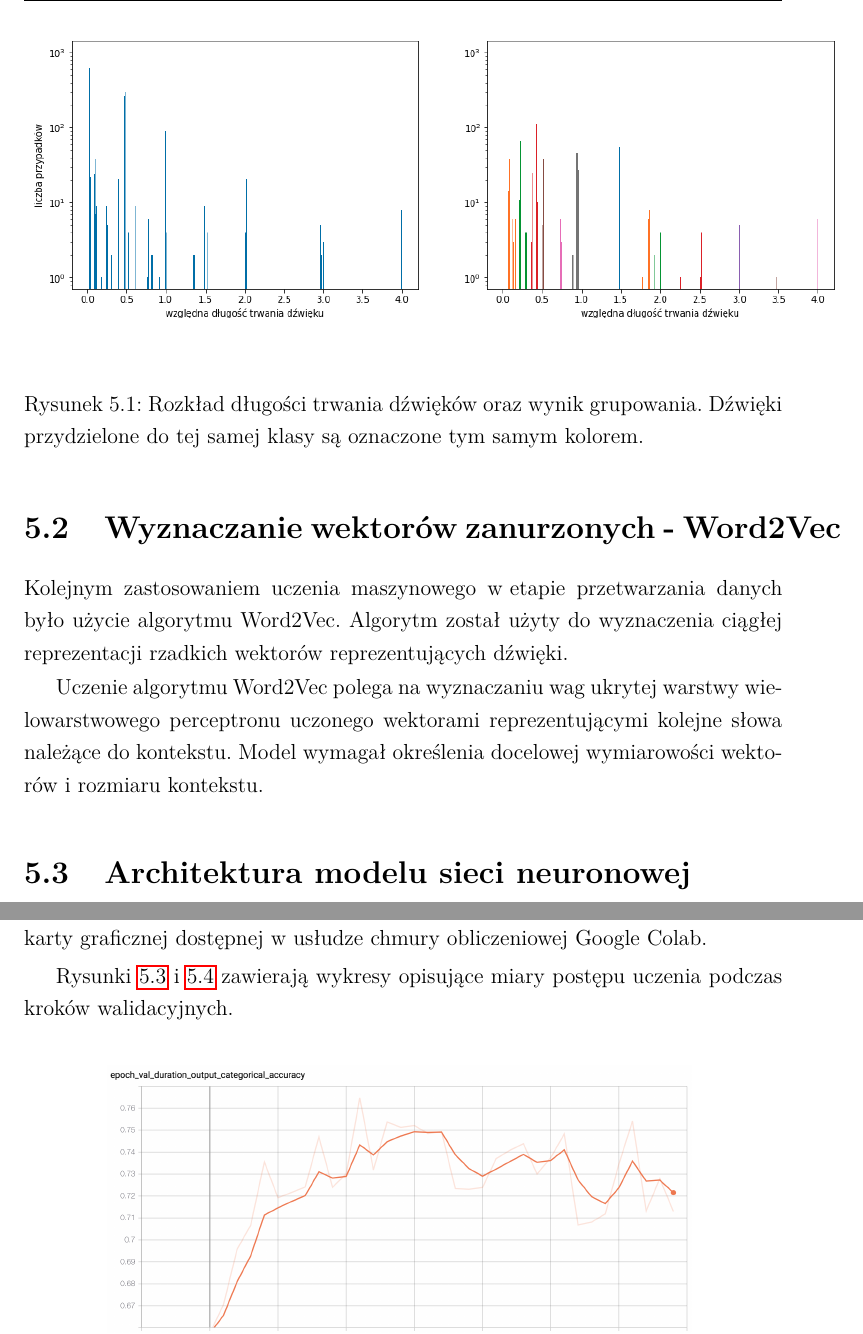
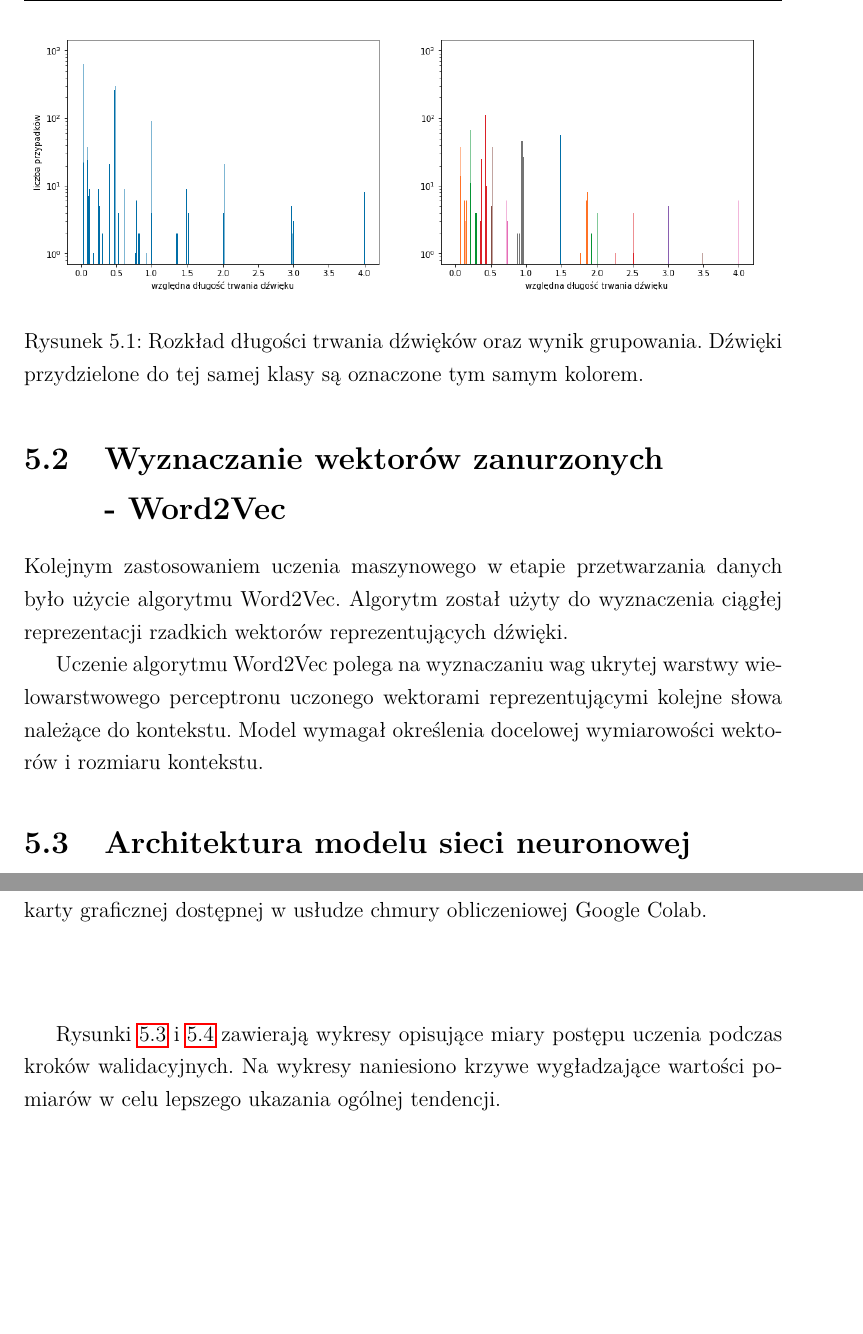
Before and after one commit to GrzegorzKazana/artificial-music, a LaTeX book (artifacts/report/report.tex, which reads artifacts/report/src/chapters/05_uczenie.tex): two parts of pages 28 and 32 of 52, joined at a grey line, cut so that both start at the same text, the shorter picture padded with empty space. Compiled offline with pdfLaTeX.

Commit message:
fix training charts

```diff
--- a/artifacts/report/src/chapters/05_uczenie.tex
+++ b/artifacts/report/src/chapters/05_uczenie.tex
@@ -20,13 +20,13 @@
 
         \begin{figure}[H]
             \centering
-            \includegraphics[scale=0.5]{grouping}
+            \includegraphics[scale=0.45]{grouping}
             \caption{Rozkład długości trwania dźwięków oraz wynik grupowania. Dźwięki przydzielone do tej samej klasy są oznaczone tym samym kolorem.}
             \label{grouping}
         \end{figure}
     }
 
-    \section{Wyznaczanie wektorów zanurzonych - Word2Vec}\label{chap:models_data_v}
+    \section{Wyznaczanie wektorów zanurzonych \\ - Word2Vec}\label{chap:models_data_v}
     {
         Kolejnym zastosowaniem uczenia maszynowego w\,\,etapie przetwarzania danych było użycie algorytmu Word2Vec. Algorytm
         został użyty do wyznaczenia ciągłej reprezentacji rzadkich wektorów reprezentujących dźwięki.
@@ -135,8 +135,7 @@
         z\,\,obserwacji spadku trafności predykcji następującej po tej liczbie powtórzeń. Do uczenia wykorzystano
         akcelerację sprzętową w\,\,postaci karty graficznej dostępnej w\,\,usłudze chmury obliczeniowej Google Colab.
 
-        Rysunki \ref{epoch_val_duration_output_categorical_accuracy} i\,\,\ref{epoch_val_notes_output_mean_squared_error} zawierają wykresy opisujące miary postępu uczenia podczas kroków walidacyjnych.
+        Rysunki \ref{epoch_val_duration_output_categorical_accuracy_} i\,\,\ref{epoch_val_notes_output_mean_squared_error_} zawierają wykresy opisujące miary postępu uczenia podczas kroków walidacyjnych. Na wykresy naniesiono krzywe wygładzające wartości pomiarów w celu lepszego ukazania ogólnej tendencji.
 
         \begin{figure}[H]
             \centering
-            \includegraphics[scale=0.35]{epoch_val_duration_output_categorical_accuracy}
```
Also changed, not shown: artifacts/report/assets/images/epoch_val_duration_output_categorical_accuracy_.png (added), artifacts/report/assets/images/epoch_val_notes_output_mean_squared_error_.png (added), artifacts/report/src/chapters/05_uczenie.tex (7 more changed lines).
